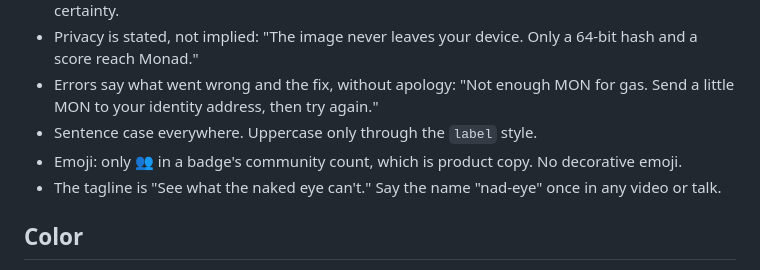
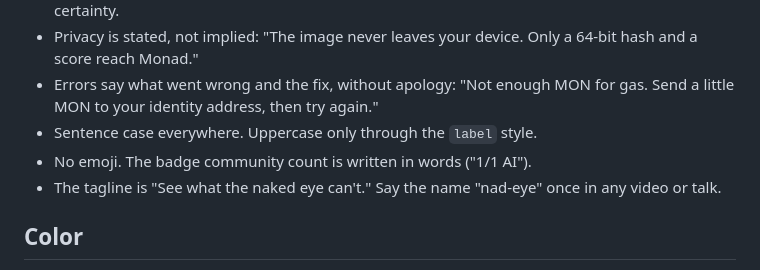
Before and after one commit to safwaankira/nadeye, a Markdown page: design/README.md, the part around the change. Drawn GitHub-style.

Commit message:
Docs: badge community count is words, not emoji
Co-Authored-By: Claude Opus 5.5 <noreply@anthropic.com>
Claude-Session: https://claude.ai/code/session_015jeTSXqdNZojUW3sLLEpiG

```diff
--- a/design/README.md
+++ b/design/README.md
@@ -10,7 +10,7 @@ Plain, exact and calm. Nadeye reports evidence; it never accuses.
 - Privacy is stated, not implied: "The image never leaves your device. Only a 64-bit hash and a score reach Monad."
 - Errors say what went wrong and the fix, without apology: "Not enough MON for gas. Send a little MON to your identity address, then try again."
 - Sentence case everywhere. Uppercase only through the `label` style.
-- Emoji: only 👥 in a badge's community count, which is product copy. No decorative emoji.
+- No emoji. The badge community count is written in words ("1/1 AI").
 - The tagline is "See what the naked eye can't." Say the name "nad-eye" once in any video or talk.
 
 ## Color
```
Also changed, not shown: DESIGN.md (+1 -1 lines), SUBMISSION.md (+1 -1 lines).
